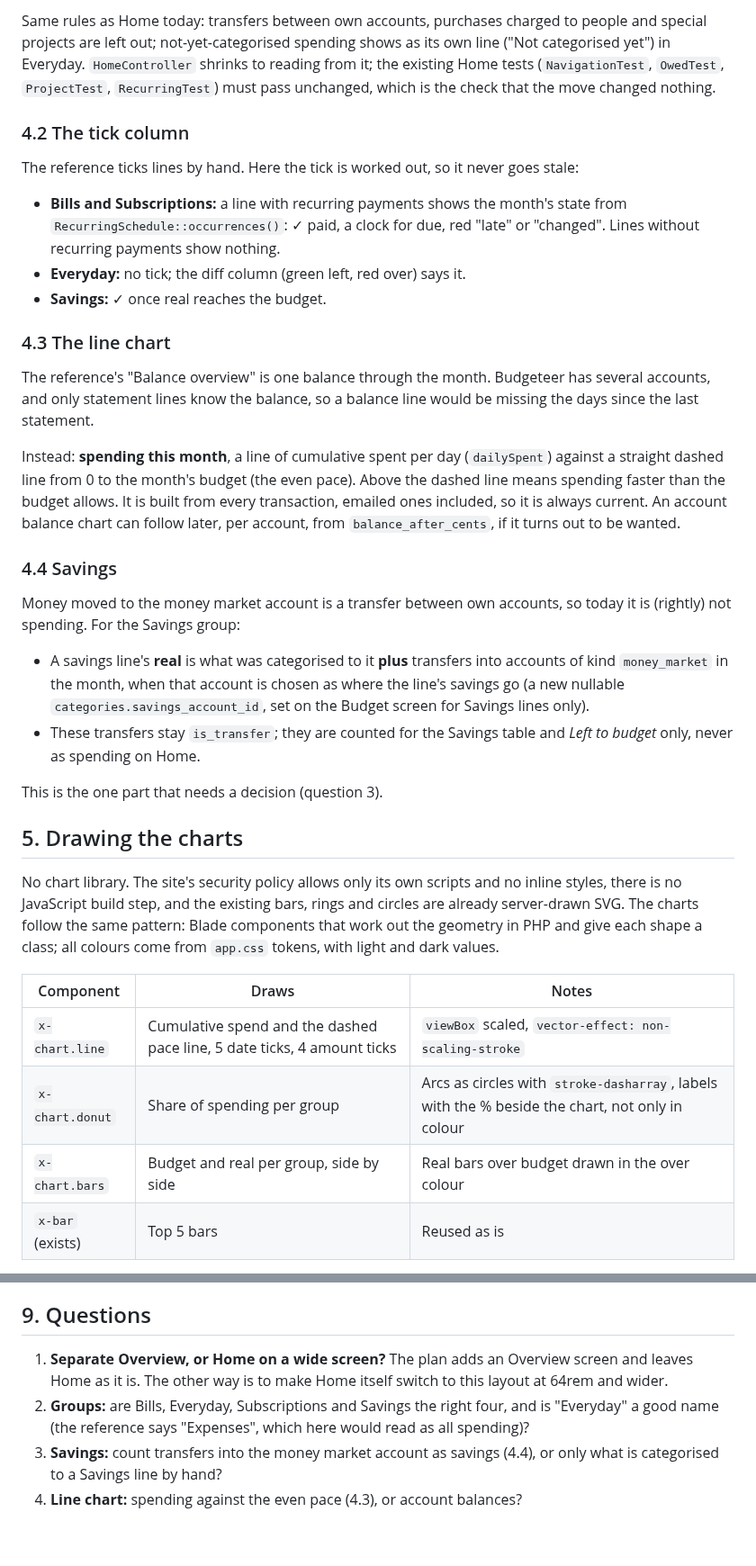
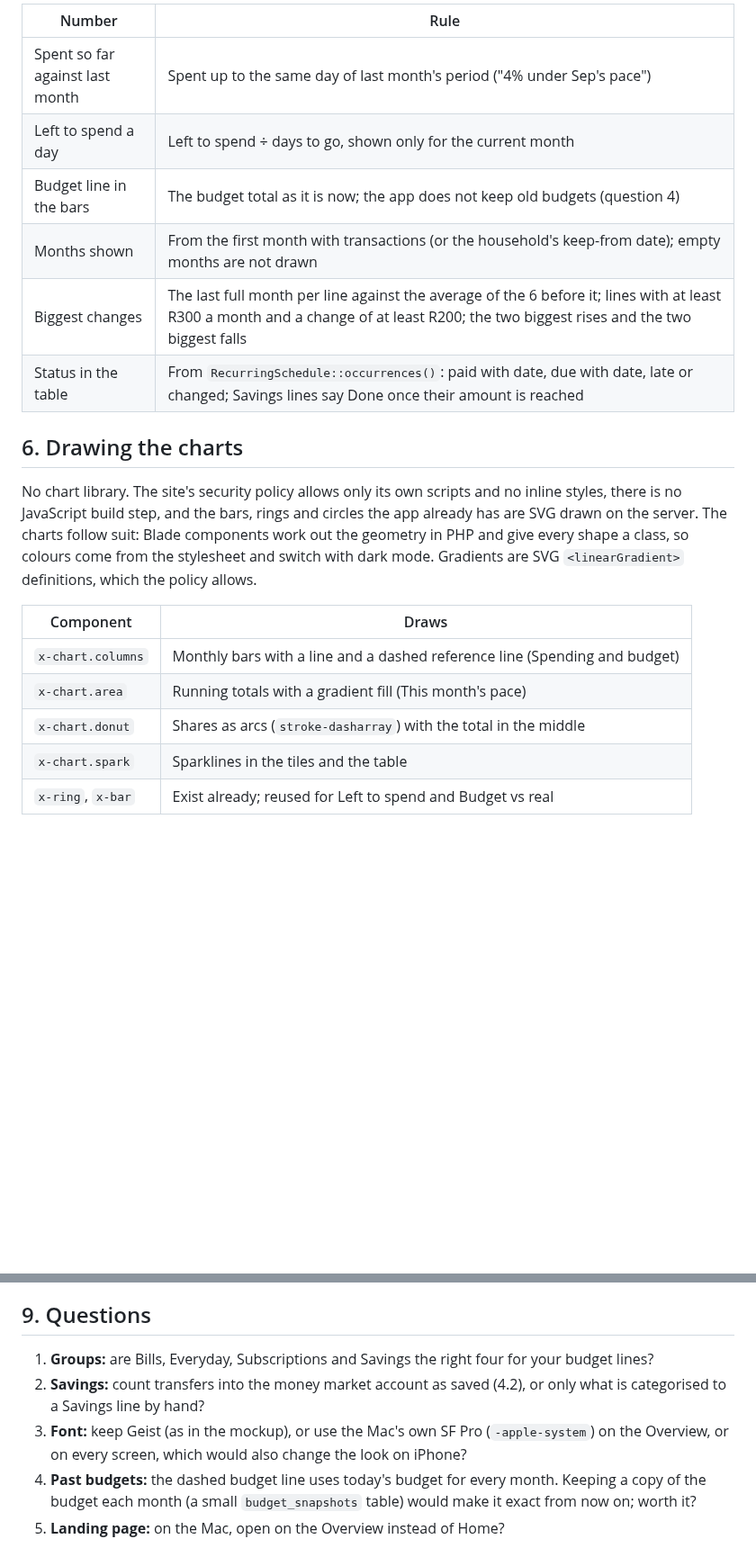
Before and after one commit to DawiePieterse/budgeteer-app, a Markdown page: docs/DESKTOP-PLAN.md, 2 parts joined by grey strips. Shown at 90% size. GitHub-like rendering; blank space fills up the shorter version.

```diff
--- a/docs/DESKTOP-PLAN.md
+++ b/docs/DESKTOP-PLAN.md
@@ -110,53 +109,26 @@ $summary->dailySpent;   // [date => cents], for the line chart
 
-Same rules as Home today: transfers between own accounts, purchases charged to people and special projects
-are left out; not-yet-categorised spending shows as its own line ("Not categorised yet") in Everyday.
-`HomeController` shrinks to reading from it; the existing Home tests (`NavigationTest`, `OwedTest`, `ProjectTest`, `RecurringTest`) must pass
-unchanged, which is the check that the move changed nothing.
+| Number | Rule |
+|---|---|
+| Spent so far against last month | Spent up to the same day of last month's period ("4% under Sep's pace") |
+| Left to spend a day | Left to spend ÷ days to go, shown only for the current month |
+| Budget line in the bars | The budget total as it is now; the app does not keep old budgets (question 4) |
+| Months shown | From the first month with transactions (or the household's keep-from date); empty months are not drawn |
+| Biggest changes | The last full month per line against the average of the 6 before it; lines with at least R300 a month and a change of at least R200; the two biggest rises and the two biggest falls |
+| Status in the table | From `RecurringSchedule::occurrences()`: paid with date, due with date, late or changed; Savings lines say Done once their amount is reached |
 
-### 4.2 The tick column
-
-The reference ticks lines by hand. Here the tick is worked out, so it never goes stale:
-
-- **Bills and Subscriptions:** a line with recurring payments shows the month's state from
-  `RecurringSchedule::occurrences()`: ✓ paid, a clock for due, red "late" or "changed". Lines without
-  recurring payments show nothing.
-- **Everyday:** no tick; the diff column (green left, red over) says it.
-- **Savings:** ✓ once real reaches the budget.
-
-### 4.3 The line chart
-
-The reference's "Balance overview" is one balance through the month. Budgeteer has several accounts, and only
-statement lines know the balance, so a balance line would be missing the days since the last statement.
-
-Instead: **spending this month**, a line of cumulative spent per day (`dailySpent`) against a straight dashed
-line from 0 to the month's budget (the even pace). Above the dashed line means spending faster than the budget
-allows. It is built from every transaction, emailed ones included, so it is always current. An account
-balance chart can follow later, per account, from `balance_after_cents`, if it turns out to be wanted.
-
-### 4.4 Savings
-
-Money moved to the money market account is a transfer between own accounts, so today it is (rightly) not
-spending. For the Savings group:
-
-- A savings line's **real** is what was categorised to it **plus** transfers into accounts of kind
-  `money_market` in the month, when that account is chosen as where the line's savings go (a new nullable
-  `categories.savings_account_id`, set on the Budget screen for Savings lines only).
-- These transfers stay `is_transfer`; they are counted for the Savings table and *Left to budget* only, never
-  as spending on Home.
-
-This is the one part that needs a decision (question 3).
-
-## 5. Drawing the charts
+## 6. Drawing the charts
 
 No chart library. The site's security policy allows only its own scripts and no inline styles, there is no
-JavaScript build step, and the existing bars, rings and circles are already server-drawn SVG. The charts
-follow the same pattern: Blade components that work out the geometry in PHP and give each shape a class; all
-colours come from `app.css` tokens, with light and dark values.
+JavaScript build step, and the bars, rings and circles the app already has are SVG drawn on the server. The
+charts follow suit: Blade components work out the geometry in PHP and give every shape a class, so colours
+come from the stylesheet and switch with dark mode. Gradients are SVG `<linearGradient>` definitions, which the
+policy allows.
 
-| Component | Draws | Notes |
-|---|---|---|
-| `x-chart.line` | Cumulative spend and the dashed pace line, 5 date ticks, 4 amount ticks | `viewBox` scaled, `vector-effect: non-scaling-stroke` |
-| `x-chart.donut` | Share of spending per group | Arcs as circles with `stroke-dasharray`, labels with the % beside the chart, not only in colour |
-| `x-chart.bars` | Budget and real per group, side by side | Real bars over budget drawn in the over colour |
-| `x-bar` (exists) | Top 5 bars | Reused as is |
+| Component | Draws |
+|---|---|
+| `x-chart.columns` | Monthly bars with a line and a dashed reference line (Spending and budget) |
+| `x-chart.area` | Running totals with a gradient fill (This month's pace) |
+| `x-chart.donut` | Shares as arcs (`stroke-dasharray`) with the total in the middle |
+| `x-chart.spark` | Sparklines in the tiles and the table |
+| `x-ring`, `x-bar` | Exist already; reused for Left to spend and Budget vs real |
 
@@ -212,10 +165,11 @@ Steps 1 to 4 give a usable dashboard; 5 to 8 can follow in any order.
 
 ## 9. Questions
 
-1. **Separate Overview, or Home on a wide screen?** The plan adds an Overview screen and leaves Home as it is.
-   The other way is to make Home itself switch to this layout at 64rem and wider.
-2. **Groups:** are Bills, Everyday, Subscriptions and Savings the right four, and is "Everyday" a good name
-   (the reference says "Expenses", which here would read as all spending)?
-3. **Savings:** count transfers into the money market account as savings (4.4), or only what is categorised
-   to a Savings line by hand?
-4. **Line chart:** spending against the even pace (4.3), or account balances?
+1. **Groups:** are Bills, Everyday, Subscriptions and Savings the right four for your budget lines?
+2. **Savings:** count transfers into the money market account as saved (4.2), or only what is categorised to a
+   Savings line by hand?
+3. **Font:** keep Geist (as in the mockup), or use the Mac's own SF Pro (`-apple-system`) on the Overview, or
+   on every screen, which would also change the look on iPhone?
+4. **Past budgets:** the dashed budget line uses today's budget for every month. Keeping a copy of the budget
+   each month (a small `budget_snapshots` table) would make it exact from now on; worth it?
+5. **Landing page:** on the Mac, open on the Overview instead of Home?
```
Also changed, not shown: other parts of docs/DESKTOP-PLAN.md (+97 -117 lines), docs/mockups/overview-dark.png (added), docs/mockups/overview-light.png (added), 1 other file.
